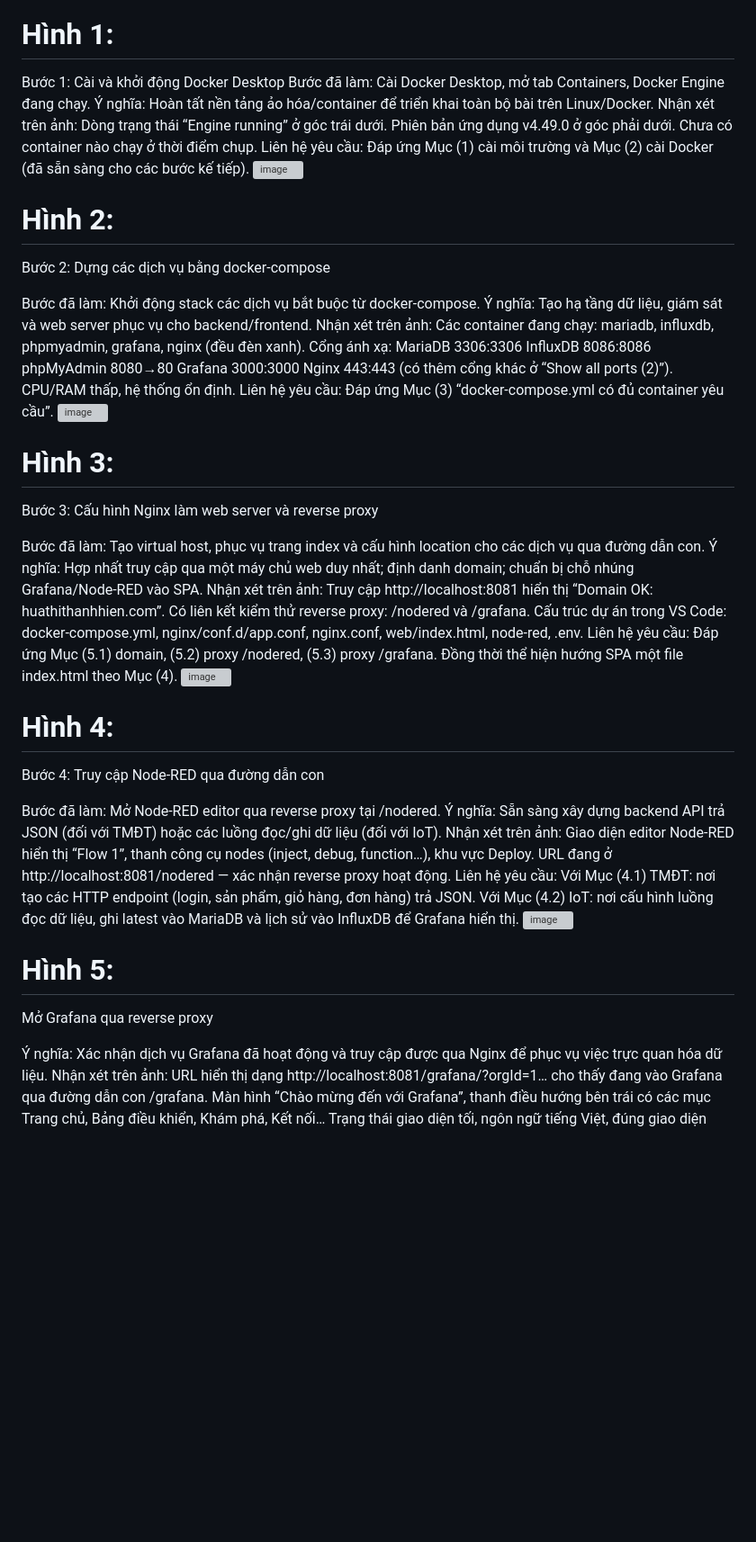
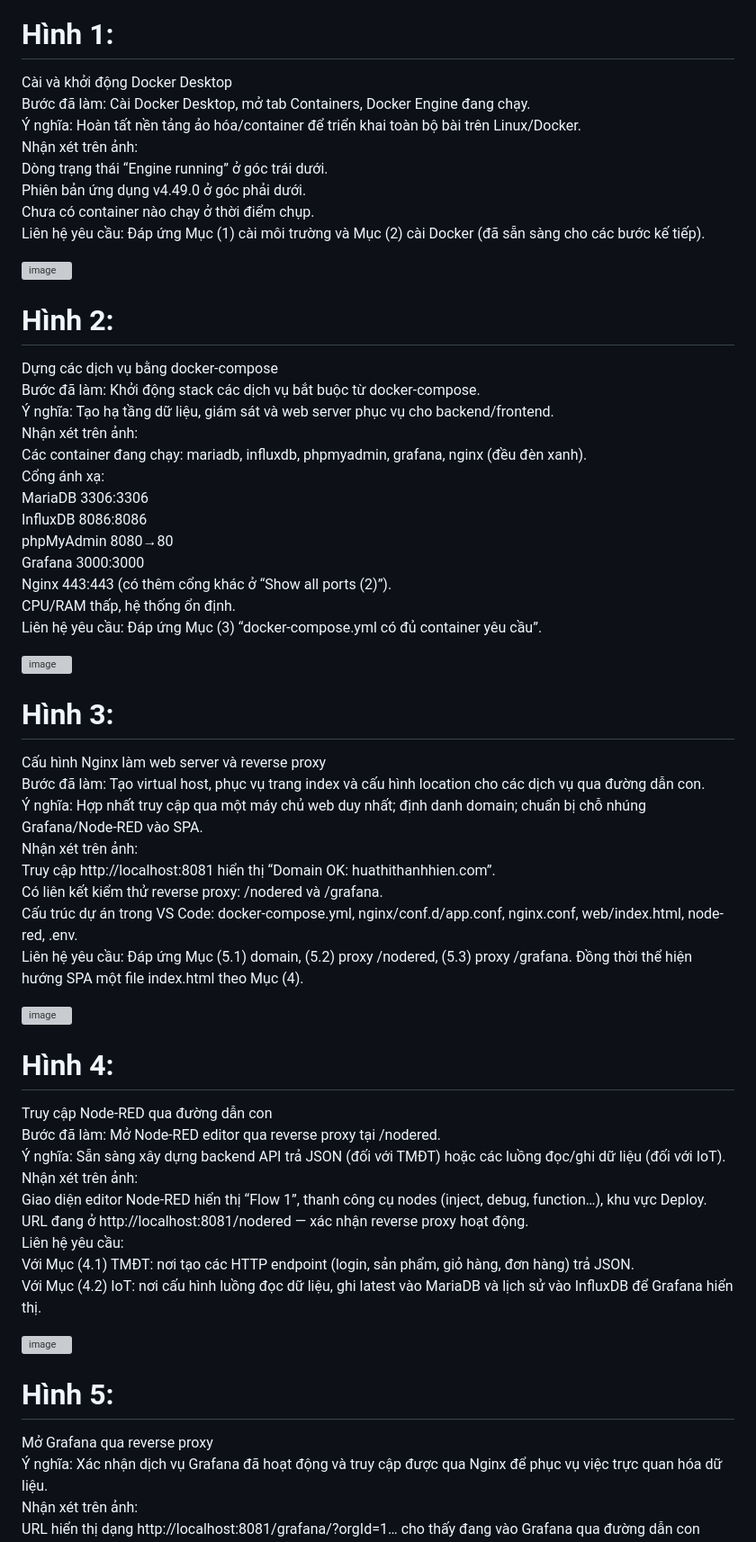
Before and after one commit to thanhhien-83/web_bt3, a Markdown page: README.md, the part around one of its changes. Shown at 90% size. Rendered like a GitHub page; blank space fills up the shorter version; grey boxes are pictures that could not be loaded.

```diff
--- a/README.md
+++ b/README.md
@@ -1,6 +1,6 @@
 ### web_bt3
 # Hình 1:
-Bước 1: Cài và khởi động Docker Desktop
+Cài và khởi động Docker Desktop
 Bước đã làm: Cài Docker Desktop, mở tab Containers, Docker Engine đang chạy.
 Ý nghĩa: Hoàn tất nền tảng ảo hóa/container để triển khai toàn bộ bài trên Linux/Docker.
 Nhận xét trên ảnh:
@@ -8,11 +8,11 @@ Dòng trạng thái “Engine running” ở góc trái dưới.
 Phiên bản ứng dụng v4.49.0 ở góc phải dưới.
 Chưa có container nào chạy ở thời điểm chụp.
 Liên hệ yêu cầu: Đáp ứng Mục (1) cài môi trường và Mục (2) cài Docker (đã sẵn sàng cho các bước kế tiếp).
+
 <img width="1920" height="1080" alt="image" src="https://github.com/user-attachments/assets/241eae82-f8f2-4efd-ab37-03992cc90610" />
 
 # Hình 2:
-Bước 2: Dựng các dịch vụ bằng docker-compose
-
+Dựng các dịch vụ bằng docker-compose
 Bước đã làm: Khởi động stack các dịch vụ bắt buộc từ docker-compose.
 Ý nghĩa: Tạo hạ tầng dữ liệu, giám sát và web server phục vụ cho backend/frontend.
 Nhận xét trên ảnh:
@@ -25,11 +25,11 @@ Grafana 3000:3000
 Nginx 443:443 (có thêm cổng khác ở “Show all ports (2)”).
 CPU/RAM thấp, hệ thống ổn định.
 Liên hệ yêu cầu: Đáp ứng Mục (3) “docker-compose.yml có đủ container yêu cầu”.
+
 <img width="1920" height="1080" alt="image" src="https://github.com/user-attachments/assets/7875d33b-64c0-41c4-83ad-bf3846e87fc8" />
 
 # Hình 3:
-Bước 3: Cấu hình Nginx làm web server và reverse proxy
-
+Cấu hình Nginx làm web server và reverse proxy
 Bước đã làm: Tạo virtual host, phục vụ trang index và cấu hình location cho các dịch vụ qua đường dẫn con.
 Ý nghĩa: Hợp nhất truy cập qua một máy chủ web duy nhất; định danh domain; chuẩn bị chỗ nhúng Grafana/Node‑RED vào SPA.
 Nhận xét trên ảnh:
@@ -37,11 +37,11 @@ Truy cập http://localhost:8081 hiển thị “Domain OK: huathithanhhien.com
 Có liên kết kiểm thử reverse proxy: /nodered và /grafana.
 Cấu trúc dự án trong VS Code: docker-compose.yml, nginx/conf.d/app.conf, nginx.conf, web/index.html, node-red, .env.
 Liên hệ yêu cầu: Đáp ứng Mục (5.1) domain, (5.2) proxy /nodered, (5.3) proxy /grafana. Đồng thời thể hiện hướng SPA một file index.html theo Mục (4).
+
 <img width="1920" height="1080" alt="image" src="https://github.com/user-attachments/assets/e0f6eb5e-9e44-4f7a-8b36-cc5e262e86d9" />
 
 # Hình 4:
- Bước 4: Truy cập Node‑RED qua đường dẫn con
-
+Truy cập Node‑RED qua đường dẫn con
 Bước đã làm: Mở Node‑RED editor qua reverse proxy tại /nodered.
 Ý nghĩa: Sẵn sàng xây dựng backend API trả JSON (đối với TMĐT) hoặc các luồng đọc/ghi dữ liệu (đối với IoT).
 Nhận xét trên ảnh:
@@ -50,11 +50,11 @@ URL đang ở http://localhost:8081/nodered — xác nhận reverse proxy hoạt
 Liên hệ yêu cầu:
 Với Mục (4.1) TMĐT: nơi tạo các HTTP endpoint (login, sản phẩm, giỏ hàng, đơn hàng) trả JSON.
 Với Mục (4.2) IoT: nơi cấu hình luồng đọc dữ liệu, ghi latest vào MariaDB và lịch sử vào InfluxDB để Grafana hiển thị.
+
 <img width="1920" height="1080" alt="image" src="https://github.com/user-attachments/assets/f28c9fac-6b0c-49ea-ad9a-ffb0b21a64f9" />
 
 # Hình 5:
 Mở Grafana qua reverse proxy
-
 Ý nghĩa: Xác nhận dịch vụ Grafana đã hoạt động và truy cập được qua Nginx để phục vụ việc trực quan hóa dữ liệu.
 Nhận xét trên ảnh:
 URL hiển thị dạng http://localhost:8081/grafana/?orgId=1… cho thấy đang vào Grafana qua đường dẫn con /grafana.
```
Also changed, not shown: other parts of README.md (+11 -5 lines).
